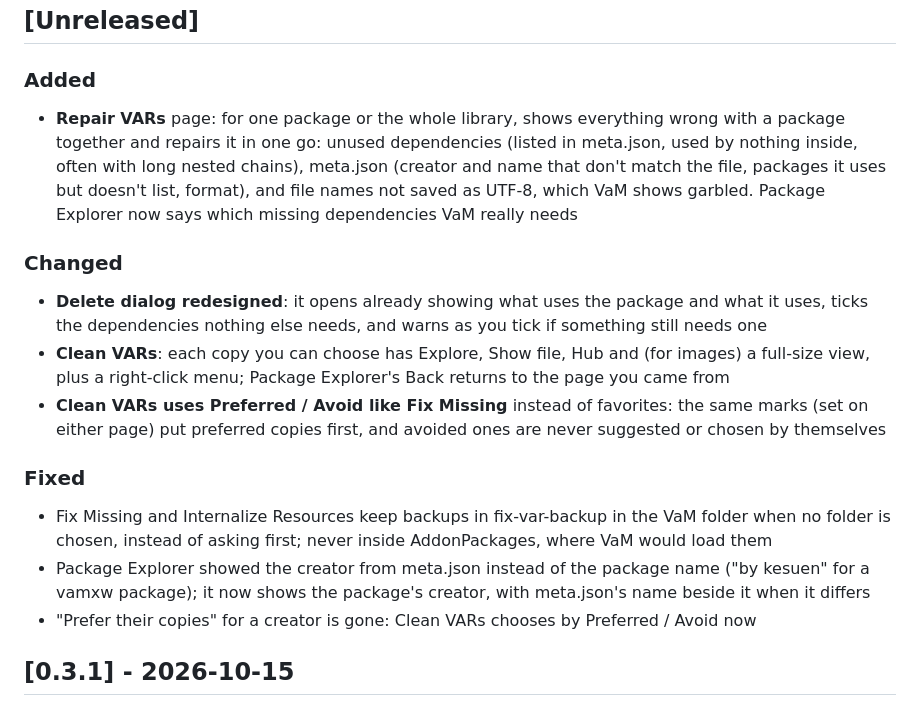
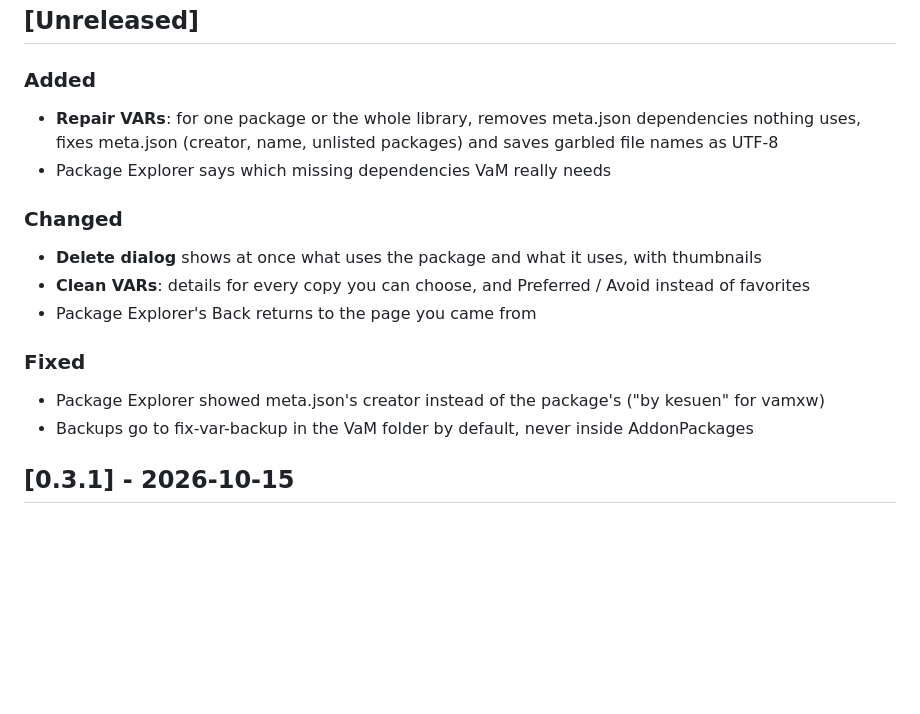
Before and after one commit to lamdanet/vam-var-deduper, a Markdown page: CHANGELOG.md, the part around the change. Rendered like a GitHub page; blank space fills up the shorter version.

Commit message:
Changelog: shorter lines for 0.4.0

```diff
--- a/CHANGELOG.md
+++ b/CHANGELOG.md
@@ -13,26 +13,18 @@ release time, it fills it with the commit messages since the last release.
 ## [Unreleased]
 
 ### Added
-- **Repair VARs** page: for one package or the whole library, shows everything wrong with a package
-  together and repairs it in one go: unused dependencies (listed in meta.json, used by nothing inside,
-  often with long nested chains), meta.json (creator and name that don't match the file, packages it
-  uses but doesn't list, format), and file names not saved as UTF-8, which VaM shows garbled.
-  Package Explorer now says which missing dependencies VaM really needs
+- **Repair VARs**: for one package or the whole library, removes meta.json dependencies nothing
+  uses, fixes meta.json (creator, name, unlisted packages) and saves garbled file names as UTF-8
+- Package Explorer says which missing dependencies VaM really needs
 
 ### Changed
-- **Delete dialog redesigned**: it opens already showing what uses the package and what it uses,
-  ticks the dependencies nothing else needs, and warns as you tick if something still needs one
-- **Clean VARs**: each copy you can choose has Explore, Show file, Hub and (for images) a full-size
-  view, plus a right-click menu; Package Explorer's Back returns to the page you came from
-- **Clean VARs uses Preferred / Avoid like Fix Missing** instead of favorites: the same marks (set on
-  either page) put preferred copies first, and avoided ones are never suggested or chosen by themselves
+- **Delete dialog** shows at once what uses the package and what it uses, with thumbnails
+- **Clean VARs**: details for every copy you can choose, and Preferred / Avoid instead of favorites
+- Package Explorer's Back returns to the page you came from
 
 ### Fixed
-- Fix Missing and Internalize Resources keep backups in fix-var-backup in the VaM folder when no
-  folder is chosen, instead of asking first; never inside AddonPackages, where VaM would load them
-- Package Explorer showed the creator from meta.json instead of the package name ("by kesuen" for a
-  vamxw package); it now shows the package's creator, with meta.json's name beside it when it differs
-- "Prefer their copies" for a creator is gone: Clean VARs chooses by Preferred / Avoid now
+- Package Explorer showed meta.json's creator instead of the package's ("by kesuen" for vamxw)
+- Backups go to fix-var-backup in the VaM folder by default, never inside AddonPackages
 
 ## [0.3.1] - 2026-10-15
 
```
